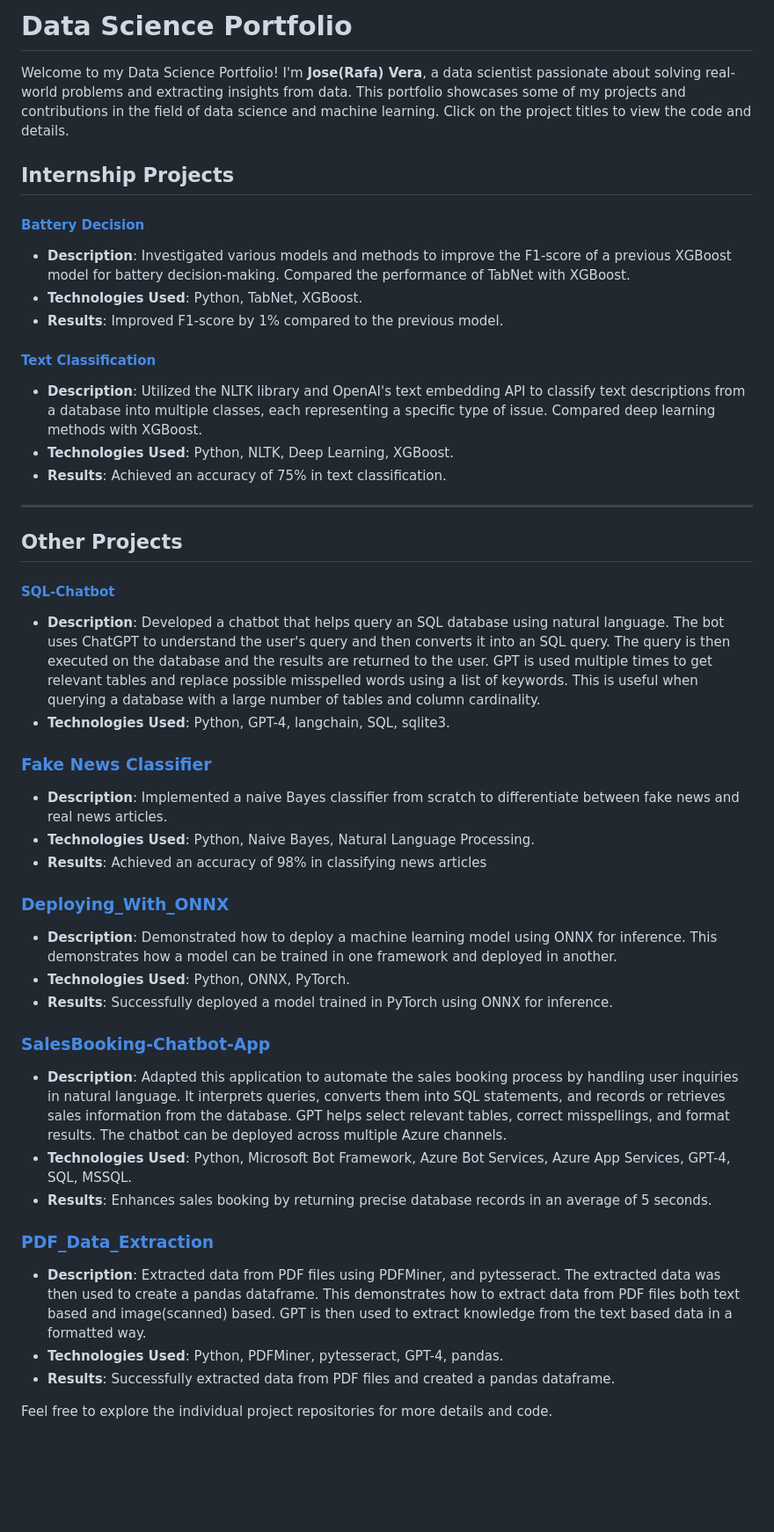
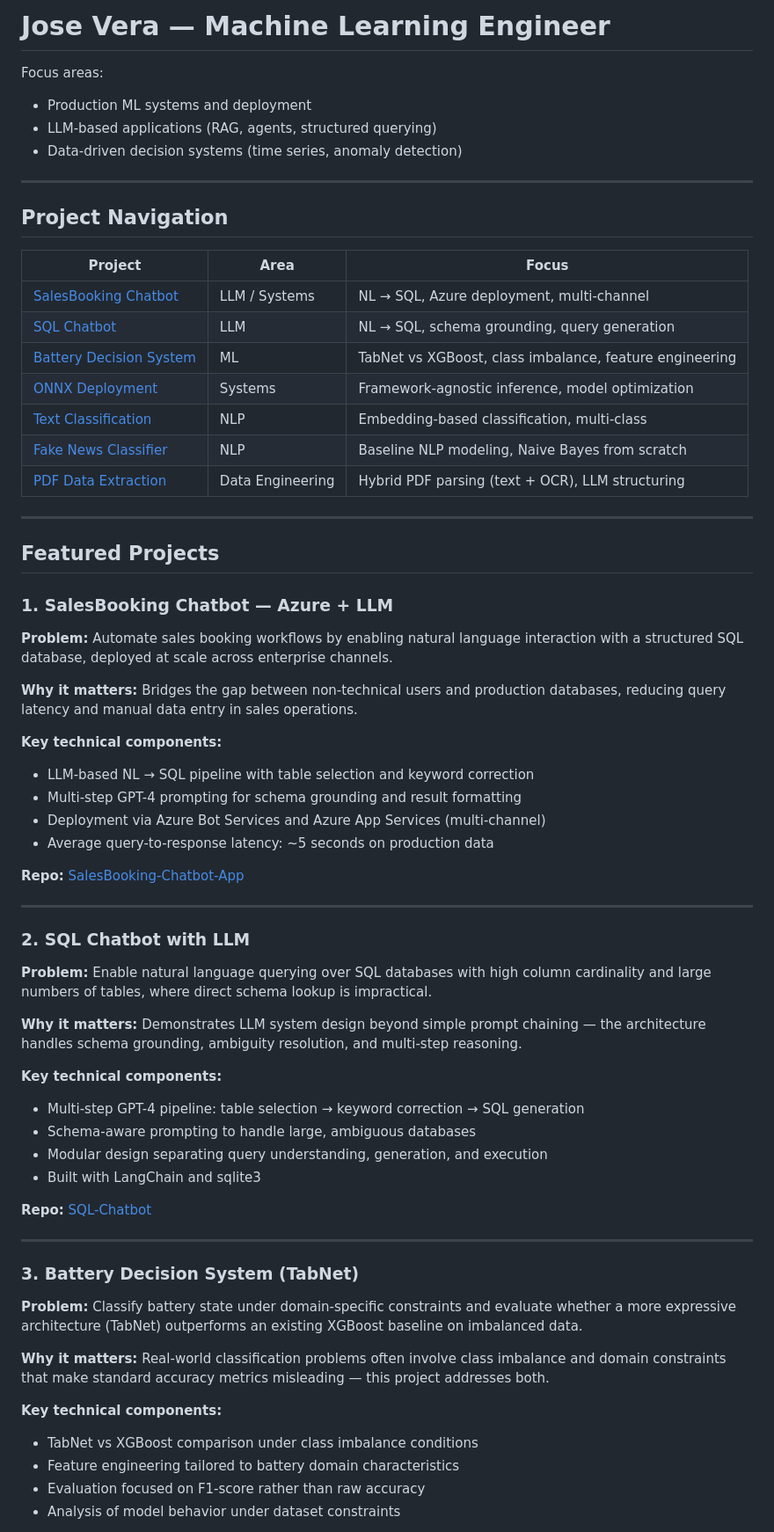
Before and after one commit to joseosvaldo16/Portafolio, a Markdown page: README.md, the part around one of its changes. Shown at 88% size. GitHub-like rendering; blank space fills up the shorter version.

```diff
--- a/README.md
+++ b/README.md
@@ -1,43 +1,69 @@
-# Data Science Portfolio
+# Jose Vera — Machine Learning Engineer
 
-Welcome to my Data Science Portfolio! I'm **Jose(Rafa) Vera**, a data scientist passionate about solving real-world problems and extracting insights from data. This portfolio showcases some of my projects and contributions in the field of data science and machine learning. Click on the project titles to view the code and details.
-
-## Internship Projects
-
-#### [Battery Decision](https://github.com/joseosvaldo16/Internship_Projects/tree/main/Battery_Decision)
-- **Description**: Investigated various models and methods to improve the F1-score of a previous XGBoost model for battery decision-making. Compared the performance of TabNet with XGBoost.
-- **Technologies Used**: Python, TabNet, XGBoost.
-- **Results**: Improved F1-score by 1% compared to the previous model.
-
-#### [Text Classification](https://github.com/joseosvaldo16/Internship_Projects/tree/main/Text_Classification)
-- **Description**: Utilized the NLTK library and OpenAI's text embedding API to classify text descriptions from a database into multiple classes, each representing a specific type of issue. Compared deep learning methods with XGBoost.
-- **Technologies Used**: Python, NLTK, Deep Learning, XGBoost.
-- **Results**: Achieved an accuracy of 75% in text classification.
+Focus areas:
+- Production ML systems and deployment
+- LLM-based applications (RAG, agents, structured querying)
+- Data-driven decision systems (time series, anomaly detection)
 
 ---
-## Other Projects
-#### [SQL-Chatbot](https://github.com/joseosvaldo16/SQL-ChatBot)
-- **Description**: Developed a chatbot that helps query an SQL database using natural language. The bot uses ChatGPT to understand the user's query and then converts it into an SQL query. The query is then executed on the database and the results are returned to the user. GPT is used multiple times to get relevant tables and replace possible misspelled words using a list of keywords. This is useful when querying a database with a large number of tables and column cardinality.
-- **Technologies Used**: Python, GPT-4, langchain, SQL, sqlite3.
 
-### [Fake News Classifier](https://github.com/joseosvaldo16/Fake_News_Classifier_NLP)
-- **Description**: Implemented a naive Bayes classifier from scratch to differentiate between fake news and real news articles.
-- **Technologies Used**: Python, Naive Bayes, Natural Language Processing.
-- **Results**: Achieved an accuracy of 98% in classifying news articles
+## Project Navigation
 
-### [Deploying_With_ONNX](https://github.com/joseosvaldo16/Deploying_With_ONNX)
-- **Description**: Demonstrated how to deploy a machine learning model using ONNX for inference. This demonstrates how a model can be trained in one framework and deployed in another.
-- **Technologies Used**: Python, ONNX, PyTorch.
-- **Results**: Successfully deployed a model trained in PyTorch using ONNX for inference.
+| Project | Area | Focus |
+|---|---|---|
+| [SalesBooking Chatbot](#1-salesbooking-chatbot--azure--llm) | LLM / Systems | NL → SQL, Azure deployment, multi-channel |
+| [SQL Chatbot](#2-sql-chatbot-with-llm) | LLM | NL → SQL, schema grounding, query generation |
+| [Battery Decision System](#3-battery-decision-system-tabnet) | ML | TabNet vs XGBoost, class imbalance, feature engineering |
+| [ONNX Deployment](#4-model-deployment-with-onnx) | Systems | Framework-agnostic inference, model optimization |
+| [Text Classification](#additional-projects) | NLP | Embedding-based classification, multi-class |
+| [Fake News Classifier](#additional-projects) | NLP | Baseline NLP modeling, Naive Bayes from scratch |
+| [PDF Data Extraction](#additional-projects) | Data Engineering | Hybrid PDF parsing (text + OCR), LLM structuring |
 
-### [SalesBooking-Chatbot-App](https://github.com/joseosvaldo16/SalesBookingChatBot)
-- **Description**: Adapted this application to automate the sales booking process by handling user inquiries in natural language. It interprets queries, converts them into SQL statements, and records or retrieves sales information from the database. GPT helps select relevant tables, correct misspellings, and format results. The chatbot can be deployed across multiple Azure channels.
-- **Technologies Used**: Python, Microsoft Bot Framework, Azure Bot Services, Azure App Services, GPT-4, SQL, MSSQL.
-- **Results**: Enhances sales booking by returning precise database records in an average of 5 seconds.
+---
 
-### [PDF_Data_Extraction](https://github.com/joseosvaldo16/PDF_Data_Extaction)
-- **Description**: Extracted data from PDF files using PDFMiner, and pytesseract. The extracted data was then used to create a pandas dataframe.  This demonstrates how to extract data from PDF files both text based and image(scanned) based. GPT is then used to extract knowledge from the text based data in a formatted way.
-- **Technologies Used**: Python, PDFMiner, pytesseract, GPT-4, pandas.
-- **Results**: Successfully extracted data from PDF files and created a pandas dataframe.
+## Featured Projects
 
-Feel free to explore the individual project repositories for more details and code.
+### 1. SalesBooking Chatbot — Azure + LLM
+
+**Problem:** Automate sales booking workflows by enabling natural language interaction with a structured SQL database, deployed at scale across enterprise channels.
+
+**Why it matters:** Bridges the gap between non-technical users and production databases, reducing query latency and manual data entry in sales operations.
+
+**Key technical components:**
+- LLM-based NL → SQL pipeline with table selection and keyword correction
+- Multi-step GPT-4 prompting for schema grounding and result formatting
+- Deployment via Azure Bot Services and Azure App Services (multi-channel)
+- Average query-to-response latency: ~5 seconds on production data
+
+**Repo:** [SalesBooking-Chatbot-App](https://github.com/joseosvaldo16/SalesBookingChatBot)
+
+---
+
+### 2. SQL Chatbot with LLM
+
+**Problem:** Enable natural language querying over SQL databases with high column cardinality and large numbers of tables, where direct schema lookup is impractical.
+
+**Why it matters:** Demonstrates LLM system design beyond simple prompt chaining — the architecture handles schema grounding, ambiguity resolution, and multi-step reasoning.
+
+**Key technical components:**
+- Multi-step GPT-4 pipeline: table selection → keyword correction → SQL generation
+- Schema-aware prompting to handle large, ambiguous databases
+- Modular design separating query understanding, generation, and execution
+- Built with LangChain and sqlite3
+
+**Repo:** [SQL-Chatbot](https://github.com/joseosvaldo16/SQL-ChatBot)
+
+---
+
+### 3. Battery Decision System (TabNet)
+
+**Problem:** Classify battery state under domain-specific constraints and evaluate whether a more expressive architecture (TabNet) outperforms an existing XGBoost baseline on imbalanced data.
+
+**Why it matters:** Real-world classification problems often involve class imbalance and domain constraints that make standard accuracy metrics misleading — this project addresses both.
+
+**Key technical components:**
+- TabNet vs XGBoost comparison under class imbalance conditions
+- Feature engineering tailored to battery domain characteristics
+- Evaluation focused on F1-score rather than raw accuracy
+- Analysis of model behavior under dataset constraints
+
```
Also changed, not shown: other parts of README.md (+95 -1 lines).
